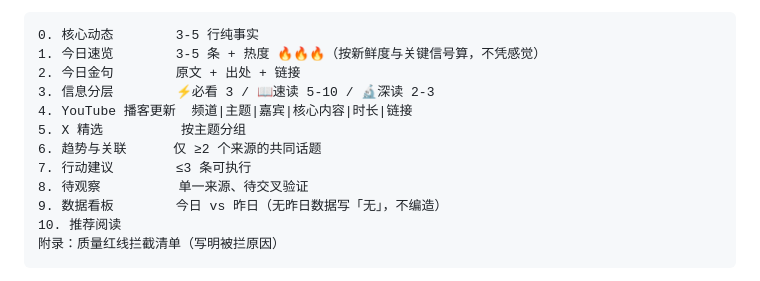
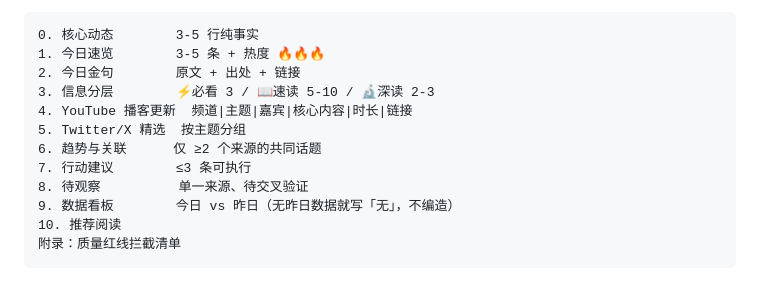
Before and after one commit to liiii12345/Knowledge-Base, a Markdown page: README.md, the part around one of its changes. Rendered like a GitHub page.

````diff
--- a/README.md
+++ b/README.md
@@ -39,16 +63,16 @@ python -m scripts.run_daily --demo       # 离线跑通 5 步，输出 11 板块
 
 ```
 0. 核心动态        3-5 行纯事实
-1. 今日速览        3-5 条 + 热度 🔥🔥🔥（按新鲜度与关键信号算，不凭感觉）
+1. 今日速览        3-5 条 + 热度 🔥🔥🔥
 2. 今日金句        原文 + 出处 + 链接
 3. 信息分层        ⚡必看 3 / 📖速读 5-10 / 🔬深读 2-3
 4. YouTube 播客更新  频道|主题|嘉宾|核心内容|时长|链接
-5. X 精选          按主题分组
+5. Twitter/X 精选  按主题分组
 6. 趋势与关联      仅 ≥2 个来源的共同话题
 7. 行动建议        ≤3 条可执行
 8. 待观察          单一来源、待交叉验证
-9. 数据看板        今日 vs 昨日（无昨日数据写「无」，不编造）
+9. 数据看板        今日 vs 昨日（无昨日数据就写「无」，不编造）
 10. 推荐阅读
-附录：质量红线拦截清单（写明被拦原因）
+附录：质量红线拦截清单
 ```
 
````
Also changed, not shown: other parts of README.md (+93 -43 lines).
